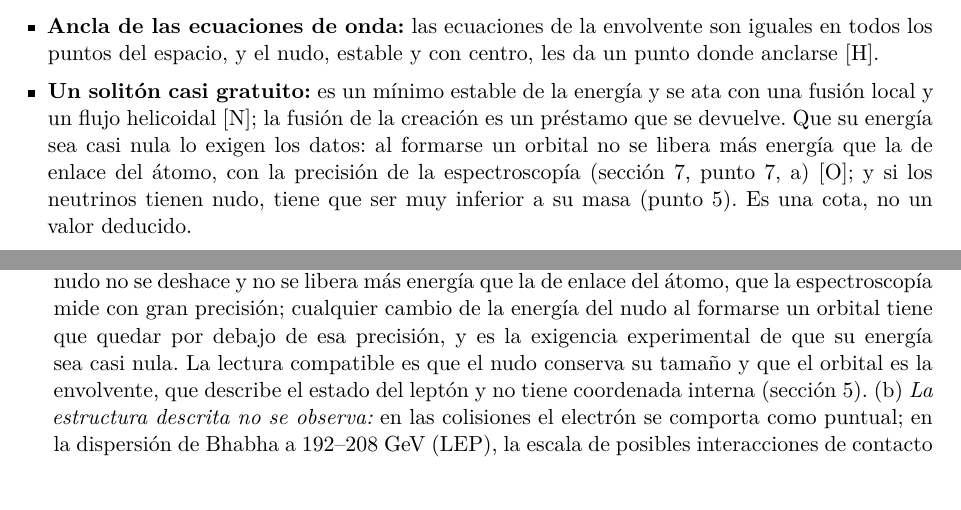
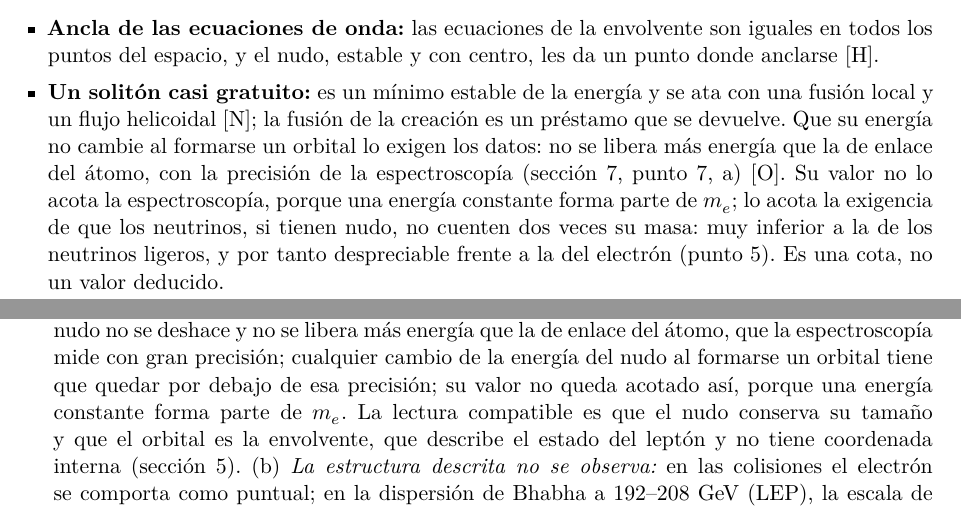
Before and after one commit to ernestoLopezG/leptones-en-el-hyle, a LaTeX paper (preprint/leptones_en_el_hyle.tex): two parts of pages 34 and 41 of 57, joined at a grey line, cut so that both start at the same text. Compiled offline with XeLaTeX.

Commit message:
Energía del nudo: los orbitales exigen invariancia, no valor; el valor lo acotan los neutrinos
Co-Authored-By: Claude Opus 5.5 <noreply@anthropic.com>
Claude-Session: https://claude.ai/code/session_018XsoNVBcgYF62CjMFbACAb

```diff
--- a/preprint/leptones_en_el_hyle.tex
+++ b/preprint/leptones_en_el_hyle.tex
@@ -583,7 +583,7 @@ La dinámica del juguete es un flujo de gradiente sin inercia: su tiempo es de r
 El nudo del director no se introdujo para resolver ninguno de los problemas siguientes en concreto, y resuelve o abre camino en varios a la vez:
 \begin{itemize}[leftmargin=*,itemsep=0.1em]
 \item \textbf{Ancla de las ecuaciones de onda:} las ecuaciones de la envolvente son iguales en todos los puntos del espacio, y el nudo, estable y con centro, les da un punto donde anclarse \st{H}.
-\item \textbf{Un solitón casi gratuito:} es un mínimo estable de la energía y se ata con una fusión local y un flujo helicoidal \st{N}; la fusión de la creación es un préstamo que se devuelve. Que su energía sea casi nula lo exigen los datos: al formarse un orbital no se libera más energía que la de enlace del átomo, con la precisión de la espectroscopía (sección~\ref{sec:abierto}, punto~\ref{ab:condiciones}, a) \st{O}; y si los neutrinos tienen nudo, tiene que ser muy inferior a su masa (punto~\ref{ab:escala}). Es una cota, no un valor deducido.
+\item \textbf{Un solitón casi gratuito:} es un mínimo estable de la energía y se ata con una fusión local y un flujo helicoidal \st{N}; la fusión de la creación es un préstamo que se devuelve. Que su energía no cambie al formarse un orbital lo exigen los datos: no se libera más energía que la de enlace del átomo, con la precisión de la espectroscopía (sección~\ref{sec:abierto}, punto~\ref{ab:condiciones}, a) \st{O}. Su valor no lo acota la espectroscopía, porque una energía constante forma parte de $m_e$; lo acota la exigencia de que los neutrinos, si tienen nudo, no cuenten dos veces su masa: muy inferior a la de los neutrinos ligeros, y por tanto despreciable frente a la del electrón (punto~\ref{ab:escala}). Es una cota, no un valor deducido.
 \item \textbf{Un camino hacia el colapso de la función de onda:} el nudo es el centro alrededor del cual se reorganiza la pulsación en una interacción \st{H}, con problemas abiertos declarados al final de esta sección.
 \item \textbf{El eje del espín:} lo marca el nudo, y la línea entre zonas de mayor índice engrana con él según la regla $\theta\to2\theta$ (postulado~7) \st{H}.
 \item \textbf{El número leptónico:} si los neutrinos también tienen nudo, la carga de Hopf es el número leptónico, y los neutrinos serían de Dirac, sin doble desintegración beta sin neutrinos (sección~\ref{sec:abierto}, punto~\ref{ab:leptonico}) \st{H}.
@@ -671,7 +671,7 @@ Dieciocho problemas sin resolver; el primero decide si el modelo explica la anom
 
 \item \label{ab:fusion}\textbf{Por qué no se funden dos electrones.} En la energía de Faddeev--Skyrme dos nudos de $Q=1$ que se funden en uno de $Q=2$ liberan energía, del orden del 36~\% de la de un nudo (18~\% de la de los dos; Sutcliffe, 2007). Un objeto estable con carga $2e$ se habría observado, así que la fusión tiene que estar prohibida \st{D + dato experimental}. En el modelo la ganancia es despreciable, porque la energía del nudo es casi nula (muy inferior a la masa de los neutrinos ligeros, de modo que la fusión liberaría una energía despreciable), mientras que juntar las dos circulaciones en la región de un nudo, de radio $\sqrt3\,\xi_0$, cuesta por la repulsión eléctrica unos $\alpha\hbar c/(\sqrt3\,\xi_0)\approx4$~keV (sección~\ref{sec:arrastre}). La fusión está prohibida con un margen de más de cuatro órdenes de magnitud \st{H, estimación de escala}. A eso se suma la exclusión entre espinores, cuyo cálculo falta \st{A}. (No es el par de Cooper: este tiene enlace de meV, tamaño de 100~nm a 1~$\mu$m y solo existe en un sólido; en el modelo sería, en todo caso, dos nudos $Q=1$ débilmente ligados a distancia, sin fundirse \st{H}.)
 
-\item \label{ab:condiciones}\textbf{Condiciones que el modelo debe cumplir.} No son postulados sino pruebas que el modelo tiene que superar. (a)~\emph{Paso de leptón aislado a orbital sin energía suplementaria:} al ligarse, el nudo no se deshace y no se libera más energía que la de enlace del átomo, que la espectroscopía mide con gran precisión; cualquier cambio de la energía del nudo al formarse un orbital tiene que quedar por debajo de esa precisión, y es la exigencia experimental de que su energía sea casi nula. La lectura compatible es que el nudo conserva su tamaño y que el orbital es la envolvente, que describe el estado del leptón y no tiene coordenada interna (sección~\ref{sec:ancla}). (b)~\emph{La estructura descrita no se observa:} en las colisiones el electrón se comporta como puntual; en la dispersión de Bhabha a 192--208~GeV (LEP), la escala de posibles interacciones de contacto queda por encima de 8--21~TeV, según el modelo (límites al 95~\%; Bourilkov, 2001), lo que equivale a unos $10^{-20}$~m. El mismo análisis encuentra un indicio, a 2,6 desviaciones típicas, de una interacción de contacto axial con $\Lambda\approx10$~TeV, y un análisis reciente de los datos de LEP obtiene desviaciones de más de 3 desviaciones típicas en las secciones eficaces diferenciales, solo con errores estadísticos, y concluye que una interacción de contacto podría existir (Xi, Liu y Ulbricht, 2024). Ninguno de los dos es una detección establecida, pero, si se confirmaran, apuntarían a una estructura a esa escala, lo que el modelo tendría que explicar. En el modelo, lo que exploran las colisiones es la distribución de carga, es decir, la circulación en $\eta$. El nudo no tiene carga propia (sección~\ref{sec:arrastre}) y no deja huella en la dispersión. La única escala que aparece en las extendidas, $\xi_0$, es la del temblor de Dirac, que ya forma parte de la ecuación reducida y de su término de Darwin; no es una estructura añadida, y por eso no entra en conflicto con estas cotas (Brodsky y Drell, 1980), siempre que en la interacción la fuente se comporte como puntual \st{H, sección~\ref{sec:arrastre}}. Lo que falta \st{A}: comprobar que el factor de forma de la circulación es el de una carga puntual de Dirac hasta momentos transferidos muy altos. El valor de la carga lo fija la interfaz y no el nudo: la carga del electrón y la del protón coinciden en valor absoluto mejor que una parte en $10^{21}$ (Bressi et al., 2011), algo que se entiende mejor con un rasgo geométrico fijo, como una interfaz, que con una textura cuyo tamaño y energía cambian con el estado (reformulación del postulado~5).
+\item \label{ab:condiciones}\textbf{Condiciones que el modelo debe cumplir.} No son postulados sino pruebas que el modelo tiene que superar. (a)~\emph{Paso de leptón aislado a orbital sin energía suplementaria:} al ligarse, el nudo no se deshace y no se libera más energía que la de enlace del átomo, que la espectroscopía mide con gran precisión; cualquier cambio de la energía del nudo al formarse un orbital tiene que quedar por debajo de esa precisión; su valor no queda acotado así, porque una energía constante forma parte de $m_e$. La lectura compatible es que el nudo conserva su tamaño y que el orbital es la envolvente, que describe el estado del leptón y no tiene coordenada interna (sección~\ref{sec:ancla}). (b)~\emph{La estructura descrita no se observa:} en las colisiones el electrón se comporta como puntual; en la dispersión de Bhabha a 192--208~GeV (LEP), la escala de posibles interacciones de contacto queda por encima de 8--21~TeV, según el modelo (límites al 95~\%; Bourilkov, 2001), lo que equivale a unos $10^{-20}$~m. El mismo análisis encuentra un indicio, a 2,6 desviaciones típicas, de una interacción de contacto axial con $\Lambda\approx10$~TeV, y un análisis reciente de los datos de LEP obtiene desviaciones de más de 3 desviaciones típicas en las secciones eficaces diferenciales, solo con errores estadísticos, y concluye que una interacción de contacto podría existir (Xi, Liu y Ulbricht, 2024). Ninguno de los dos es una detección establecida, pero, si se confirmaran, apuntarían a una estructura a esa escala, lo que el modelo tendría que explicar. En el modelo, lo que exploran las colisiones es la distribución de carga, es decir, la circulación en $\eta$. El nudo no tiene carga propia (sección~\ref{sec:arrastre}) y no deja huella en la dispersión. La única escala que aparece en las extendidas, $\xi_0$, es la del temblor de Dirac, que ya forma parte de la ecuación reducida y de su término de Darwin; no es una estructura añadida, y por eso no entra en conflicto con estas cotas (Brodsky y Drell, 1980), siempre que en la interacción la fuente se comporte como puntual \st{H, sección~\ref{sec:arrastre}}. Lo que falta \st{A}: comprobar que el factor de forma de la circulación es el de una carga puntual de Dirac hasta momentos transferidos muy altos. El valor de la carga lo fija la interfaz y no el nudo: la carga del electrón y la del protón coinciden en valor absoluto mejor que una parte en $10^{21}$ (Bressi et al., 2011), algo que se entiende mejor con un rasgo geométrico fijo, como una interfaz, que con una textura cuyo tamaño y energía cambian con el estado (reformulación del postulado~5).
 
 \item \label{ab:compactas}\textbf{Dimensiones compactas de micras y límites experimentales.} Con $R_u\approx5~\mu$m las dos dimensiones compactas son «grandes» en el sentido de los modelos de dimensiones extra. (i)~La ley de la gravedad se ha comprobado hasta unas 50~$\mu$m con balanzas de torsión (grupo Eöt-Wash; Lee et al., 2020); $5~\mu$m queda por debajo y no hay conflicto directo. (ii)~En los modelos de Arkani-Hamed, Dimopoulos y Dvali, donde la gravedad se propaga por las dimensiones extra, dos dimensiones de radio mayor que 0,66~$\mu$m quedan excluidas por el enfriamiento de la supernova SN~1987A (Hanhart et al., 2001), y las estrellas de neutrones dan cotas aún más estrictas. Esos límites salen de la emisión de gravitones de Kaluza--Klein; en el modelo la gravedad es un cambio del índice de refracción del hyle, no un gravitón que se propague por las compactadas, así que no se aplican directamente. (iii)~Una dimensión compacta de radio $R_u$ tiene modos con energías del orden de $\hbar c/R_u\approx0,04$~eV. En el modelo los más ligeros son los neutrinos ligeros (tipo~I), partículas conocidas que las estrellas emiten en abundancia, como se observa; no son estados nuevos \st{H, identificación}. En una dimensión compacta ordinaria habría además una escalera de modos que una supernova produciría en enorme número. La escalera radial no existe, porque sus modos superiores son los que tienen nodos en $\xi$, y los nodos están prohibidos (postulado~1, apartado~\ref{sec:compactadas}). La escalera angular, en $\eta$, depende del tipo de pulsación. El orden $\tfrac32$ existe como solución: tendría espín~$\tfrac32$ y carga y masa triples, con una energía $2mc^2$ por encima del orden~$\tfrac12$, que es justo el umbral de creación de pares. No se observa ninguna partícula elemental de espín~$\tfrac32$, así que el modo tiene que estar inhibido (punto~\ref{ab:tresmedios}). En los neutrinos (un solo trineutrino, con tres modos), el modo tauónico tiene zonas de mayor índice, y el mismo límite vale para la partícula entera; quedan los tres modos, en acuerdo con los $2,996\pm0,007$ neutrinos ligeros medidos en LEP (Janot y Jadach, 2020). Hay que comprobar que la inhibición basta para que ningún modo ligero adicional cuente como un neutrino más en la cosmología o en la supernova SN~1987A \st{A}.
 
```
Also changed, not shown: preprint/leptones_en_el_hyle.pdf, preprint/leptones_en_el_hyle.tex (2 more changed lines).
